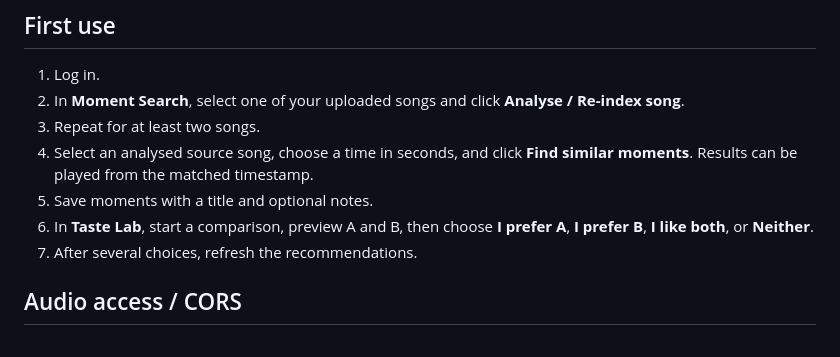
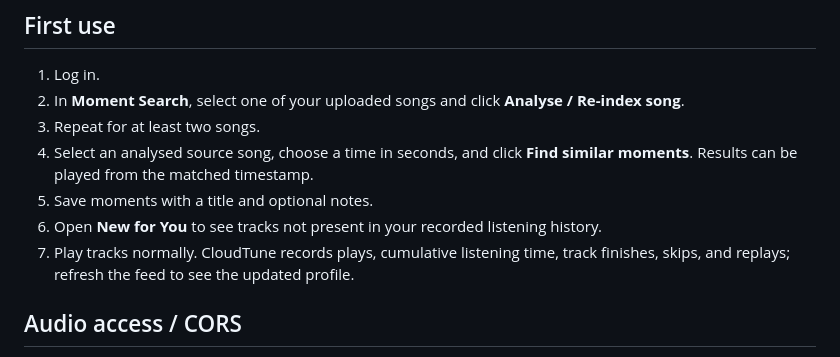
Before and after one commit to abhijitanair06-hash/Cloudtune, a Markdown page: docs/MOMENT_SEARCH_TASTE_LAB.md, the part around one of its changes. Drawn GitHub-style.

```diff
--- a/docs/MOMENT_SEARCH_TASTE_LAB.md
+++ b/docs/MOMENT_SEARCH_TASTE_LAB.md
@@ -35,8 +35,8 @@ Open the frontend using Live Server at `http://127.0.0.1:5500/frontend/index.htm
 3. Repeat for at least two songs.
 4. Select an analysed source song, choose a time in seconds, and click **Find similar moments**. Results can be played from the matched timestamp.
 5. Save moments with a title and optional notes.
-6. In **Taste Lab**, start a comparison, preview A and B, then choose **I prefer A**, **I prefer B**, **I like both**, or **Neither**.
-7. After several choices, refresh the recommendations.
+6. Open **New for You** to see tracks not present in your recorded listening history.
+7. Play tracks normally. CloudTune records plays, cumulative listening time, track finishes, skips, and replays; refresh the feed to see the updated profile.
 
 ## Audio access / CORS
 
```
Also changed, not shown: other parts of docs/MOMENT_SEARCH_TASTE_LAB.md (+15 -8 lines).
